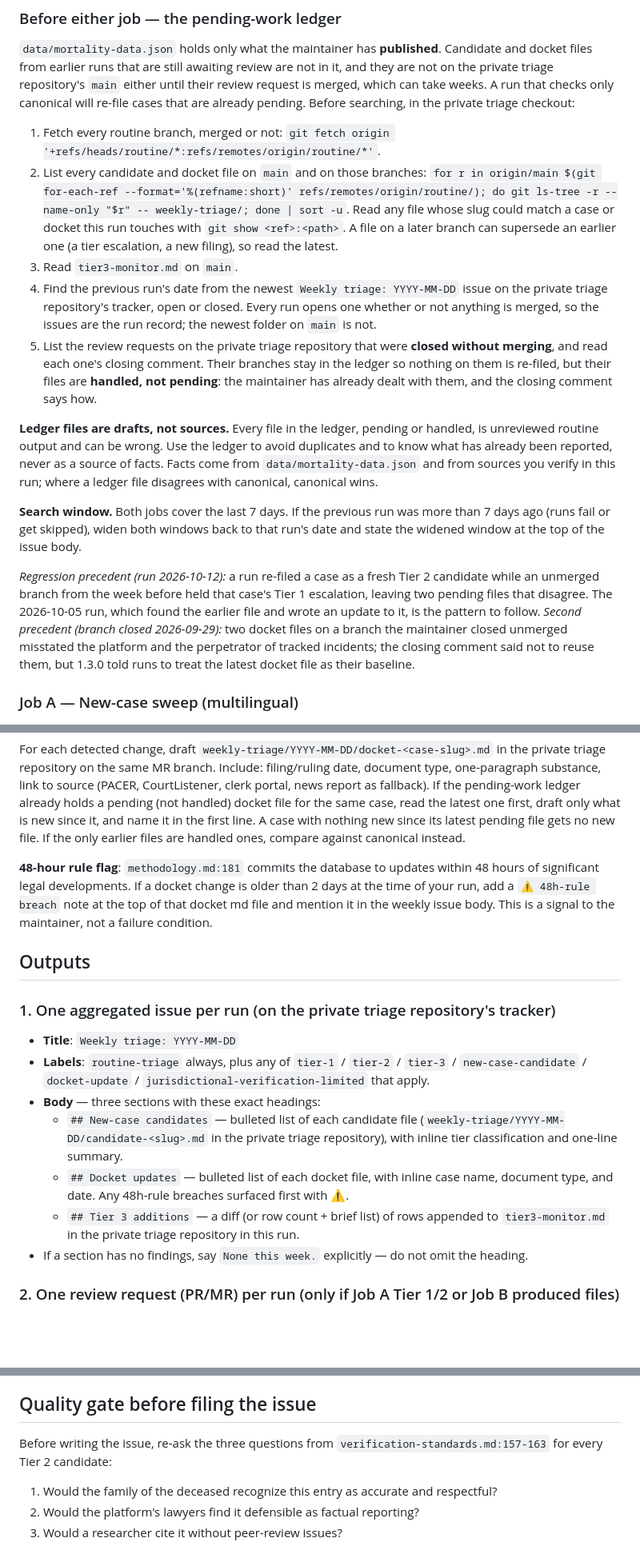
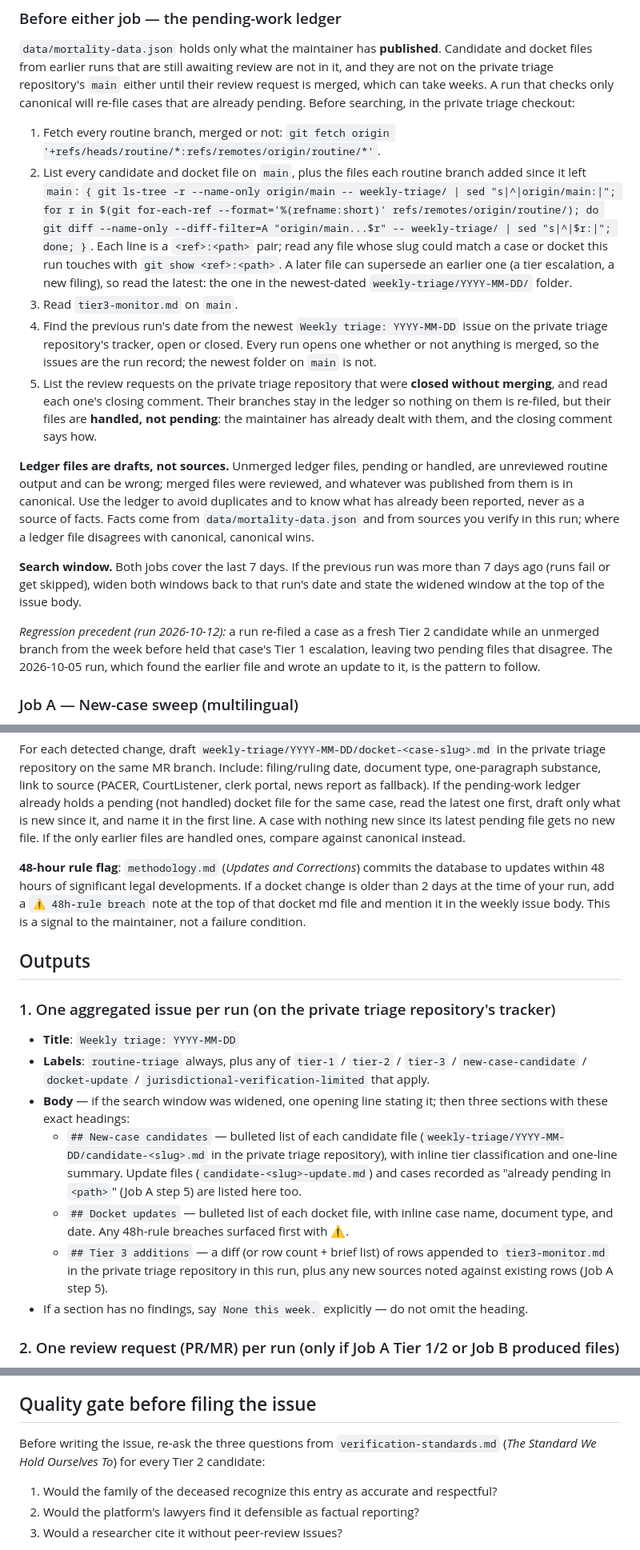
Before and after one commit to aimortality/ai-companion-mortality-database, a Markdown page: scripts/routines/weekly-triage.md, 3 parts joined by grey strips. Shown at 80% size. GitHub-like rendering; blank space fills up the shorter version.

Commit message:
Routine spec 1.3.2: readable ledger listing and consistency fixes
The ledger listing now prints <ref>:<path> pairs (main once, plus files each routine branch added) so every file can be passed to git show. Merged ledger files count as reviewed. The Outputs section says where the widened-window line, update files, already-pending cases and Tier 3 notes go. Methodology and verification-standards are cited by section, not line number. Removes changelog narration from the spec body and fixes a typo in the privacy rule.

```diff
--- a/scripts/routines/weekly-triage.md
+++ b/scripts/routines/weekly-triage.md
@@ -21,16 +21,16 @@ If any of those files contradict this prompt, they win. This prompt is a launche
 `data/mortality-data.json` holds only what the maintainer has **published**. Candidate and docket files from earlier runs that are still awaiting review are not in it, and they are not on the private triage repository's `main` either until their review request is merged, which can take weeks. A run that checks only canonical will re-file cases that are already pending. Before searching, in the private triage checkout:
 
 1. Fetch every routine branch, merged or not: `git fetch origin '+refs/heads/routine/*:refs/remotes/origin/routine/*'`.
-2. List every candidate and docket file on `main` and on those branches: `for r in origin/main $(git for-each-ref --format='%(refname:short)' refs/remotes/origin/routine/); do git ls-tree -r --name-only "$r" -- weekly-triage/; done | sort -u`. Read any file whose slug could match a case or docket this run touches with `git show <ref>:<path>`. A file on a later branch can supersede an earlier one (a tier escalation, a new filing), so read the latest.
+2. List every candidate and docket file on `main`, plus the files each routine branch added since it left `main`: `{ git ls-tree -r --name-only origin/main -- weekly-triage/ | sed "s|^|origin/main:|"; for r in $(git for-each-ref --format='%(refname:short)' refs/remotes/origin/routine/); do git diff --name-only --diff-filter=A "origin/main...$r" -- weekly-triage/ | sed "s|^|$r:|"; done; }`. Each line is a `<ref>:<path>` pair; read any file whose slug could match a case or docket this run touches with `git show <ref>:<path>`. A later file can supersede an earlier one (a tier escalation, a new filing), so read the latest: the one in the newest-dated `weekly-triage/YYYY-MM-DD/` folder.
 3. Read `tier3-monitor.md` on `main`.
 4. Find the previous run's date from the newest `Weekly triage: YYYY-MM-DD` issue on the private triage repository's tracker, open or closed. Every run opens one whether or not anything is merged, so the issues are the run record; the newest folder on `main` is not.
 5. List the review requests on the private triage repository that were **closed without merging**, and read each one's closing comment. Their branches stay in the ledger so nothing on them is re-filed, but their files are **handled, not pending**: the maintainer has already dealt with them, and the closing comment says how.
 
-**Ledger files are drafts, not sources.** Every file in the ledger, pending or handled, is unreviewed routine output and can be wrong. Use the ledger to avoid duplicates and to know what has already been reported, never as a source of facts. Facts come from `data/mortality-data.json` and from sources you verify in this run; where a ledger file disagrees with canonical, canonical wins.
+**Ledger files are drafts, not sources.** Unmerged ledger files, pending or handled, are unreviewed routine output and can be wrong; merged files were reviewed, and whatever was published from them is in canonical. Use the ledger to avoid duplicates and to know what has already been reported, never as a source of facts. Facts come from `data/mortality-data.json` and from sources you verify in this run; where a ledger file disagrees with canonical, canonical wins.
 
 **Search window.** Both jobs cover the last 7 days. If the previous run was more than 7 days ago (runs fail or get skipped), widen both windows back to that run's date and state the widened window at the top of the issue body.
 
-*Regression precedent (run 2026-10-12):* a run re-filed a case as a fresh Tier 2 candidate while an unmerged branch from the week before held that case's Tier 1 escalation, leaving two pending files that disagree. The 2026-10-05 run, which found the earlier file and wrote an update to it, is the pattern to follow. *Second precedent (branch closed 2026-09-29):* two docket files on a branch the maintainer closed unmerged misstated the platform and the perpetrator of tracked incidents; the closing comment said not to reuse them, but 1.3.0 told runs to treat the latest docket file as their baseline.
+*Regression precedent (run 2026-10-12):* a run re-filed a case as a fresh Tier 2 candidate while an unmerged branch from the week before held that case's Tier 1 escalation, leaving two pending files that disagree. The 2026-10-05 run, which found the earlier file and wrote an update to it, is the pattern to follow.
 
 ### Job A — New-case sweep (multilingual)
 
@@ -80,7 +80,7 @@ For each docket listed below (drawn from `docs/sources/court-documents.md` — r
 
 For each detected change, draft `weekly-triage/YYYY-MM-DD/docket-<case-slug>.md` in the private triage repository on the same MR branch. Include: filing/ruling date, document type, one-paragraph substance, link to source (PACER, CourtListener, clerk portal, news report as fallback). If the pending-work ledger already holds a pending (not handled) docket file for the same case, read the latest one first, draft only what is new since it, and name it in the first line. A case with nothing new since its latest pending file gets no new file. If the only earlier files are handled ones, compare against canonical instead.
 
-**48-hour rule flag**: `methodology.md:181` commits the database to updates within 48 hours of significant legal developments. If a docket change is older than 2 days at the time of your run, add a `⚠️ 48h-rule breach` note at the top of that docket md file and mention it in the weekly issue body. This is a signal to the maintainer, not a failure condition.
+**48-hour rule flag**: `methodology.md` (*Updates and Corrections*) commits the database to updates within 48 hours of significant legal developments. If a docket change is older than 2 days at the time of your run, add a `⚠️ 48h-rule breach` note at the top of that docket md file and mention it in the weekly issue body. This is a signal to the maintainer, not a failure condition.
 
 ## Outputs
 
@@ -88,10 +88,10 @@ For each detected change, draft `weekly-triage/YYYY-MM-DD/docket-<case-slug>.md`
 
 - **Title**: `Weekly triage: YYYY-MM-DD`
 - **Labels**: `routine-triage` always, plus any of `tier-1` / `tier-2` / `tier-3` / `new-case-candidate` / `docket-update` / `jurisdictional-verification-limited` that apply.
-- **Body** — three sections with these exact headings:
-  - `## New-case candidates` — bulleted list of each candidate file (`weekly-triage/YYYY-MM-DD/candidate-<slug>.md` in the private triage repository), with inline tier classification and one-line summary.
+- **Body** — if the search window was widened, one opening line stating it; then three sections with these exact headings:
+  - `## New-case candidates` — bulleted list of each candidate file (`weekly-triage/YYYY-MM-DD/candidate-<slug>.md` in the private triage repository), with inline tier classification and one-line summary. Update files (`candidate-<slug>-update.md`) and cases recorded as "already pending in `<path>`" (Job A step 5) are listed here too.
   - `## Docket updates` — bulleted list of each docket file, with inline case name, document type, and date. Any 48h-rule breaches surfaced first with ⚠️.
-  - `## Tier 3 additions` — a diff (or row count + brief list) of rows appended to `tier3-monitor.md` in the private triage repository in this run.
+  - `## Tier 3 additions` — a diff (or row count + brief list) of rows appended to `tier3-monitor.md` in the private triage repository in this run, plus any new sources noted against existing rows (Job A step 5).
 - If a section has no findings, say `None this week.` explicitly — do not omit the heading.
 
 ### 2. One review request (PR/MR) per run (only if Job A Tier 1/2 or Job B produced files)
@@ -120,7 +120,7 @@ Committed directly to `main`, **before** the routine branch is created. Any numb
 
 ## Quality gate before filing the issue
 
-Before writing the issue, re-ask the three questions from `verification-standards.md:157-163` for every Tier 2 candidate:
+Before writing the issue, re-ask the three questions from `verification-standards.md` (*The Standard We Hold Ourselves To*) for every Tier 2 candidate:
 
 1. Would the family of the deceased recognize this entry as accurate and respectful?
 2. Would the platform's lawyers find it defensible as factual reporting?
```
Also changed, not shown: other parts of scripts/routines/weekly-triage.md (+3 -3 lines).
